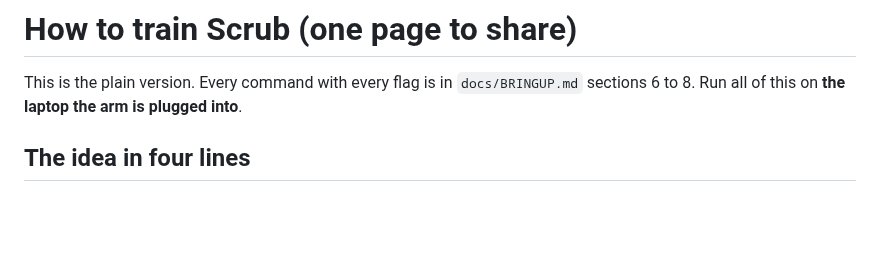
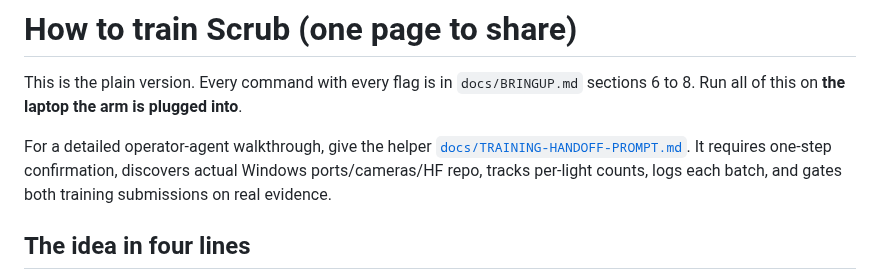
Before and after one commit to anish-agr/scrub, a Markdown page: docs/TRAINING.md, the part around the change. GitHub-like rendering; blank space fills up the shorter version.

Commit message:
docs: add stepwise recording and two-run training handoff prompt

```diff
--- a/docs/TRAINING.md
+++ b/docs/TRAINING.md
@@ -1,6 +1,11 @@
 # How to train Scrub (one page to share)
 
 This is the plain version. Every command with every flag is in `docs/BRINGUP.md` sections 6 to 8. Run all of this on **the laptop the arm is plugged into**.
+
+For a detailed operator-agent walkthrough, give the helper
+[`docs/TRAINING-HANDOFF-PROMPT.md`](TRAINING-HANDOFF-PROMPT.md). It requires one-step
+confirmation, discovers actual Windows ports/cameras/HF repo, tracks per-light
+counts, logs each batch, and gates both training submissions on real evidence.
 
 ## The idea in four lines
 
```
Also changed, not shown: docs/TRAINING-HANDOFF-PROMPT.md (added, +493 -0 lines).
